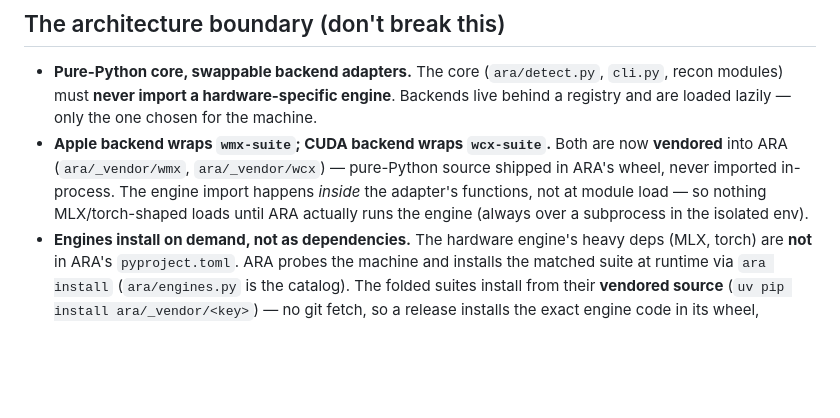
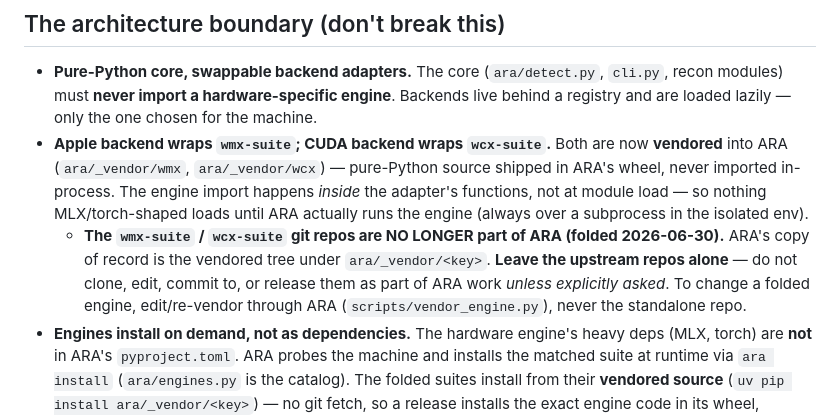
Before and after one commit to willsarg/project-ara, a Markdown page: AGENTS.md, the part around the change. Rendered like a GitHub page; blank space fills up the shorter version.

Commit message:
docs(AGENTS): wmx/wcx upstream repos are retired — leave them alone
Record the standing directive: after the 2026-06-30 fold (55d36ef), the
wmx-suite/wcx-suite git repos are no longer part of ARA. ARA's copy of record
is the vendored tree (ara/_vendor/<key>); do not clone/edit/commit/push/release
those repos during ARA work unless explicitly asked. Change a folded engine by
re-vendoring through ARA (scripts/vendor_engine.py), not via the standalone repo.

Co-Authored-By: Claude Opus 4.8 (1M context) <noreply@anthropic.com>

```diff
--- a/AGENTS.md
+++ b/AGENTS.md
@@ -68,6 +68,11 @@ system, answers to all three. Canonical statement: the private vault's `ARA - Pr
   imported in-process. The engine import happens *inside* the adapter's functions, not at module
   load — so nothing MLX/torch-shaped loads until ARA actually runs the engine (always over a
   subprocess in the isolated env).
+  - **The `wmx-suite` / `wcx-suite` git repos are NO LONGER part of ARA (folded 2026-06-30).** ARA's
+    copy of record is the vendored tree under `ara/_vendor/<key>`. **Leave the upstream repos alone**
+    — do not clone, edit, commit to, or release them as part of ARA work *unless explicitly asked*.
+    To change a folded engine, edit/re-vendor through ARA (`scripts/vendor_engine.py`), never the
+    standalone repo.
 - **Engines install on demand, not as dependencies.** The hardware engine's heavy deps (MLX, torch)
   are **not** in ARA's `pyproject.toml`. ARA probes the machine and installs the matched suite at
   runtime via `ara install` (`ara/engines.py` is the catalog). The folded suites install from their
```
